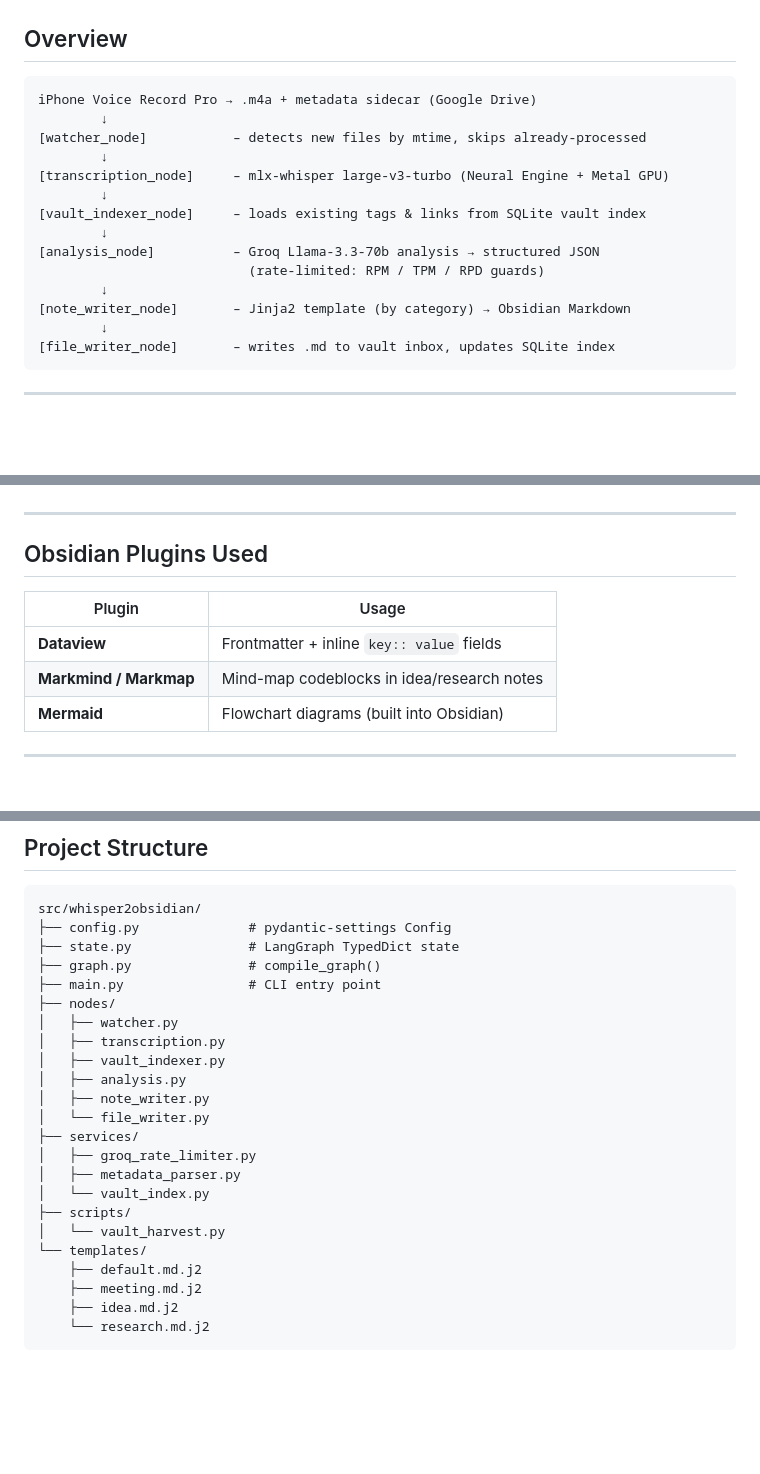
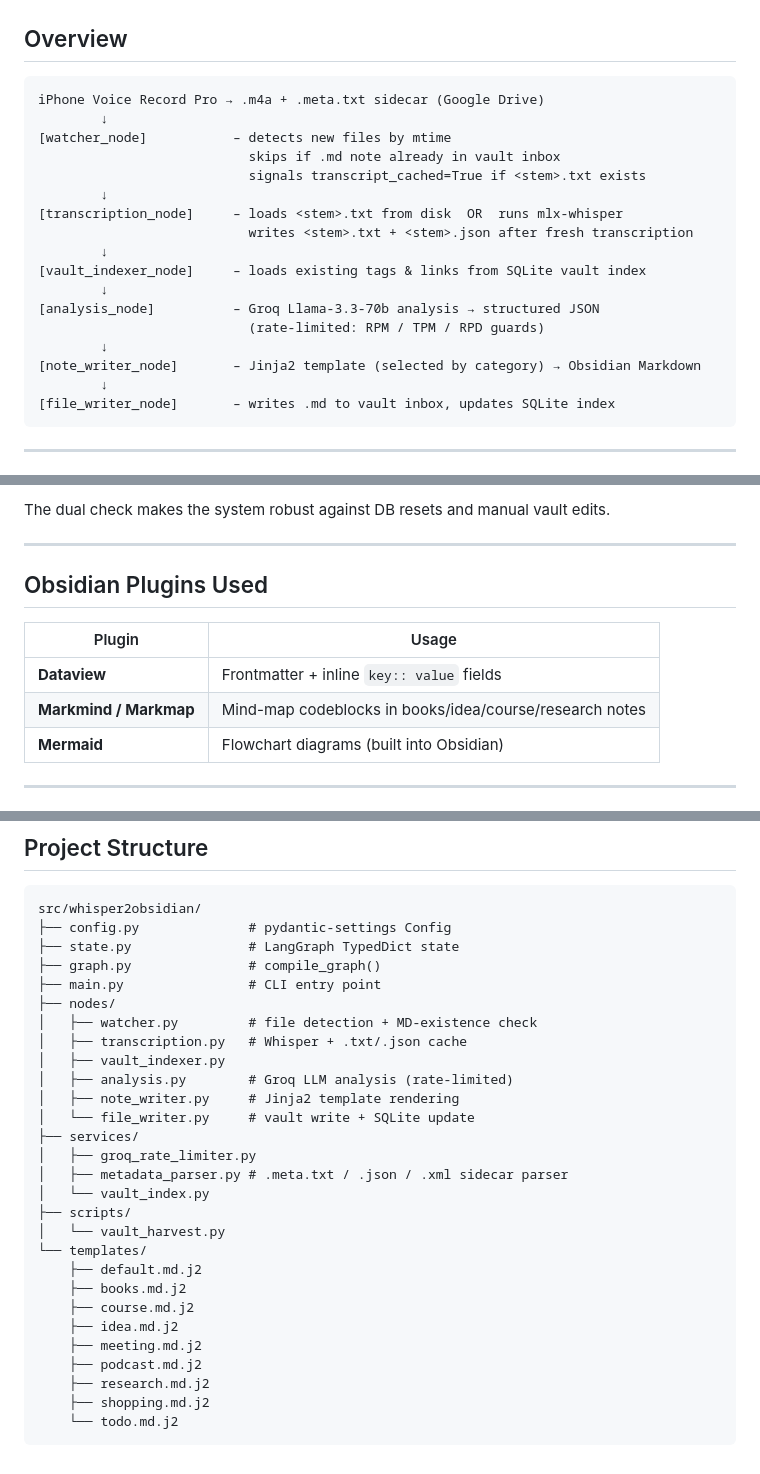
Before and after one commit to Michal0lszewski/Whisper2Obsidian, a Markdown page: README.md, 3 parts joined by grey strips. GitHub-like rendering; blank space fills up the shorter version.

````diff
--- a/README.md
+++ b/README.md
@@ -10,18 +10,21 @@
 ## Overview
 
 ```
-iPhone Voice Record Pro → .m4a + metadata sidecar (Google Drive)
+iPhone Voice Record Pro → .m4a + .meta.txt sidecar (Google Drive)
         ↓
-[watcher_node]           – detects new files by mtime, skips already-processed
+[watcher_node]           – detects new files by mtime
+                           skips if .md note already in vault inbox
+                           signals transcript_cached=True if <stem>.txt exists
         ↓
-[transcription_node]     – mlx-whisper large-v3-turbo (Neural Engine + Metal GPU)
+[transcription_node]     – loads <stem>.txt from disk  OR  runs mlx-whisper
+                           writes <stem>.txt + <stem>.json after fresh transcription
         ↓
 [vault_indexer_node]     – loads existing tags & links from SQLite vault index
         ↓
 [analysis_node]          – Groq Llama-3.3-70b analysis → structured JSON
                            (rate-limited: RPM / TPM / RPD guards)
         ↓
-[note_writer_node]       – Jinja2 template (by category) → Obsidian Markdown
+[note_writer_node]       – Jinja2 template (selected by category) → Obsidian Markdown
         ↓
 [file_writer_node]       – writes .md to vault inbox, updates SQLite index
 ```
@@ -104,3 +156,4 @@ All templates include:
+The dual check makes the system robust against DB resets and manual vault edits.
 
 ---
 
@@ -109,7 +162,7 @@ All templates include:
 | Plugin | Usage |
 |---|---|
 | **Dataview** | Frontmatter + inline `key:: value` fields |
-| **Markmind / Markmap** | Mind-map codeblocks in idea/research notes |
+| **Markmind / Markmap** | Mind-map codeblocks in books/idea/course/research notes |
 | **Mermaid** | Flowchart diagrams (built into Obsidian) |
 
 ---
@@ -149,21 +202,26 @@ src/whisper2obsidian/
 ├── graph.py               # compile_graph()
 ├── main.py                # CLI entry point
 ├── nodes/
-│   ├── watcher.py
-│   ├── transcription.py
+│   ├── watcher.py         # file detection + MD-existence check
+│   ├── transcription.py   # Whisper + .txt/.json cache
 │   ├── vault_indexer.py
-│   ├── analysis.py
-│   ├── note_writer.py
-│   └── file_writer.py
+│   ├── analysis.py        # Groq LLM analysis (rate-limited)
+│   ├── note_writer.py     # Jinja2 template rendering
+│   └── file_writer.py     # vault write + SQLite update
 ├── services/
 │   ├── groq_rate_limiter.py
-│   ├── metadata_parser.py
+│   ├── metadata_parser.py # .meta.txt / .json / .xml sidecar parser
 │   └── vault_index.py
 ├── scripts/
 │   └── vault_harvest.py
 └── templates/
     ├── default.md.j2
+    ├── books.md.j2
+    ├── course.md.j2
+    ├── idea.md.j2
     ├── meeting.md.j2
-    ├── idea.md.j2
-    └── research.md.j2
+    ├── podcast.md.j2
+    ├── research.md.j2
+    ├── shopping.md.j2
+    └── todo.md.j2
 ```
````
Also changed, not shown: other parts of README.md (+58 -9 lines).
